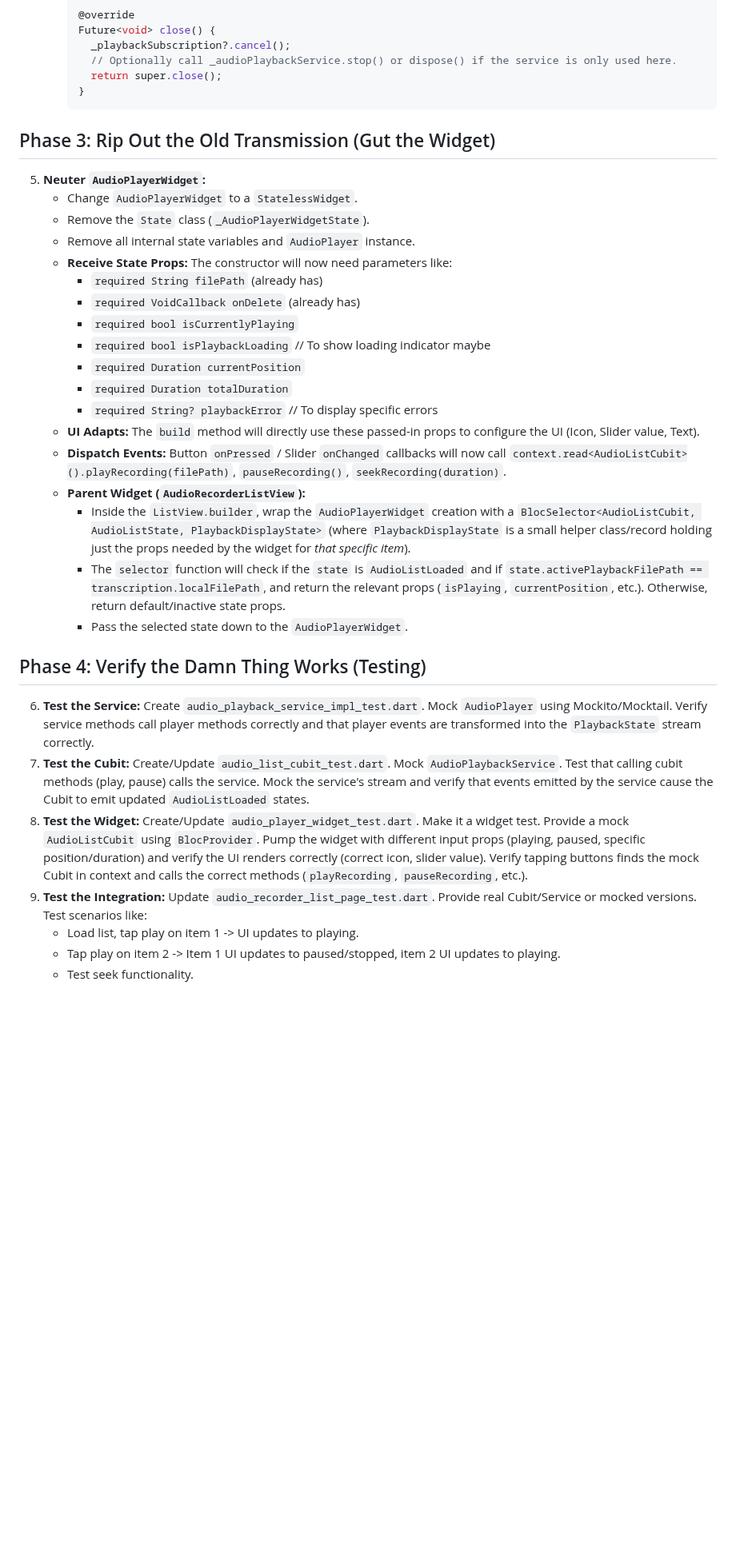
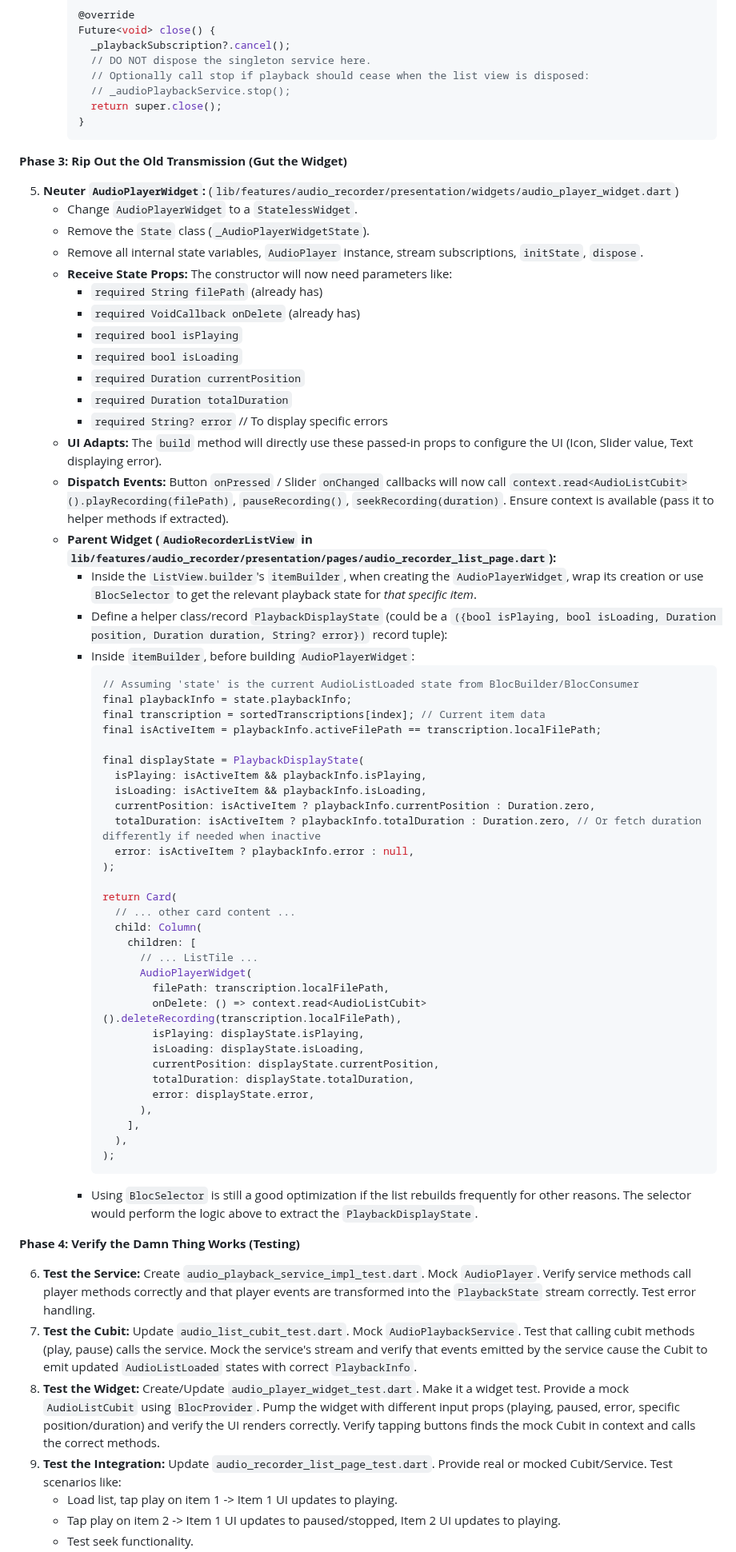
Before and after one commit to MediScribe/docjet-mobile, a Markdown page: refactor-audio-widget.md, the part around one of its changes. Shown at 80% size. Rendered like a GitHub page; blank space fills up the shorter version.

````diff
--- a/refactor-audio-widget.md
+++ b/refactor-audio-widget.md
@@ -53,38 +59,73 @@ This plan outlines the steps to refactor the audio playback logic, moving state
         @override
         Future<void> close() {
           _playbackSubscription?.cancel();
-          // Optionally call _audioPlaybackService.stop() or dispose() if the service is only used here.
+          // DO NOT dispose the singleton service here.
+          // Optionally call stop if playback should cease when the list view is disposed:
+          // _audioPlaybackService.stop();
           return super.close();
         }
         ```
 
-## Phase 3: Rip Out the Old Transmission (Gut the Widget)
+**Phase 3: Rip Out the Old Transmission (Gut the Widget)**
 
-5.  **Neuter `AudioPlayerWidget`:**
+5.  **Neuter `AudioPlayerWidget`:** (`lib/features/audio_recorder/presentation/widgets/audio_player_widget.dart`)
     *   Change `AudioPlayerWidget` to a `StatelessWidget`.
     *   Remove the `State` class (`_AudioPlayerWidgetState`).
-    *   Remove all internal state variables and `AudioPlayer` instance.
+    *   Remove all internal state variables, `AudioPlayer` instance, stream subscriptions, `initState`, `dispose`.
     *   **Receive State Props:** The constructor will now need parameters like:
         *   `required String filePath` (already has)
         *   `required VoidCallback onDelete` (already has)
-        *   `required bool isCurrentlyPlaying`
-        *   `required bool isPlaybackLoading` // To show loading indicator maybe
+        *   `required bool isPlaying`
+        *   `required bool isLoading`
         *   `required Duration currentPosition`
         *   `required Duration totalDuration`
-        *   `required String? playbackError` // To display specific errors
-    *   **UI Adapts:** The `build` method will directly use these passed-in props to configure the UI (Icon, Slider value, Text).
-    *   **Dispatch Events:** Button `onPressed` / Slider `onChanged` callbacks will now call `context.read<AudioListCubit>().playRecording(filePath)`, `pauseRecording()`, `seekRecording(duration)`.
-    *   **Parent Widget (`AudioRecorderListView`):**
-        *   Inside the `ListView.builder`, wrap the `AudioPlayerWidget` creation with a `BlocSelector<AudioListCubit, AudioListState, PlaybackDisplayState>` (where `PlaybackDisplayState` is a small helper class/record holding just the props needed by the widget for *that specific item*).
-        *   The `selector` function will check if the `state` is `AudioListLoaded` and if `state.activePlaybackFilePath == transcription.localFilePath`, and return the relevant props (`isPlaying`, `currentPosition`, etc.). Otherwise, return default/inactive state props.
-        *   Pass the selected state down to the `AudioPlayerWidget`.
+        *   `required String? error` // To display specific errors
+    *   **UI Adapts:** The `build` method will directly use these passed-in props to configure the UI (Icon, Slider value, Text displaying error).
+    *   **Dispatch Events:** Button `onPressed` / Slider `onChanged` callbacks will now call `context.read<AudioListCubit>().playRecording(filePath)`, `pauseRecording()`, `seekRecording(duration)`. Ensure context is available (pass it to helper methods if extracted).
+    *   **Parent Widget (`AudioRecorderListView` in `lib/features/audio_recorder/presentation/pages/audio_recorder_list_page.dart`):**
+        *   Inside the `ListView.builder`'s `itemBuilder`, when creating the `AudioPlayerWidget`, wrap its creation or use `BlocSelector` to get the relevant playback state for *that specific item*.
+        *   Define a helper class/record `PlaybackDisplayState` (could be a `({bool isPlaying, bool isLoading, Duration position, Duration duration, String? error})` record tuple):
+        *   Inside `itemBuilder`, before building `AudioPlayerWidget`:
+            ```dart
+            // Assuming 'state' is the current AudioListLoaded state from BlocBuilder/BlocConsumer
+            final playbackInfo = state.playbackInfo;
+            final transcription = sortedTranscriptions[index]; // Current item data
+            final isActiveItem = playbackInfo.activeFilePath == transcription.localFilePath;
 
-## Phase 4: Verify the Damn Thing Works (Testing)
+            final displayState = PlaybackDisplayState(
+              isPlaying: isActiveItem && playbackInfo.isPlaying,
+              isLoading: isActiveItem && playbackInfo.isLoading,
+              currentPosition: isActiveItem ? playbackInfo.currentPosition : Duration.zero,
+              totalDuration: isActiveItem ? playbackInfo.totalDuration : Duration.zero, // Or fetch duration differently if needed when inactive
+              error: isActiveItem ? playbackInfo.error : null,
+            );
 
-6.  **Test the Service:** Create `audio_playback_service_impl_test.dart`. Mock `AudioPlayer` using Mockito/Mocktail. Verify service methods call player methods correctly and that player events are transformed into the `PlaybackState` stream correctly.
-7.  **Test the Cubit:** Create/Update `audio_list_cubit_test.dart`. Mock `AudioPlaybackService`. Test that calling cubit methods (play, pause) calls the service. Mock the service's stream and verify that events emitted by the service cause the Cubit to emit updated `AudioListLoaded` states.
-8.  **Test the Widget:** Create/Update `audio_player_widget_test.dart`. Make it a widget test. Provide a mock `AudioListCubit` using `BlocProvider`. Pump the widget with different input props (playing, paused, specific position/duration) and verify the UI renders correctly (correct icon, slider value). Verify tapping buttons finds the mock Cubit in context and calls the correct methods (`playRecording`, `pauseRecording`, etc.).
-9.  **Test the Integration:** Update `audio_recorder_list_page_test.dart`. Provide real Cubit/Service or mocked versions. Test scenarios like:
-    *   Load list, tap play on item 1 -> UI updates to playing.
-    *   Tap play on item 2 -> Item 1 UI updates to paused/stopped, item 2 UI updates to playing.
+            return Card(
+              // ... other card content ...
+              child: Column(
+                children: [
+                  // ... ListTile ...
+                  AudioPlayerWidget(
+                    filePath: transcription.localFilePath,
+                    onDelete: () => context.read<AudioListCubit>().deleteRecording(transcription.localFilePath),
+                    isPlaying: displayState.isPlaying,
+                    isLoading: displayState.isLoading,
+                    currentPosition: displayState.currentPosition,
+                    totalDuration: displayState.totalDuration,
+                    error: displayState.error,
+                  ),
+                ],
+              ),
+            );
+            ```
+        *   Using `BlocSelector` is still a good optimization if the list rebuilds frequently for other reasons. The selector would perform the logic above to extract the `PlaybackDisplayState`.
+
+**Phase 4: Verify the Damn Thing Works (Testing)**
+
+6.  **Test the Service:** Create `audio_playback_service_impl_test.dart`. Mock `AudioPlayer`. Verify service methods call player methods correctly and that player events are transformed into the `PlaybackState` stream correctly. Test error handling.
+7.  **Test the Cubit:** Update `audio_list_cubit_test.dart`. Mock `AudioPlaybackService`. Test that calling cubit methods (play, pause) calls the service. Mock the service's stream and verify that events emitted by the service cause the Cubit to emit updated `AudioListLoaded` states with correct `PlaybackInfo`.
+8.  **Test the Widget:** Create/Update `audio_player_widget_test.dart`. Make it a widget test. Provide a mock `AudioListCubit` using `BlocProvider`. Pump the widget with different input props (playing, paused, error, specific position/duration) and verify the UI renders correctly. Verify tapping buttons finds the mock Cubit in context and calls the correct methods.
+9.  **Test the Integration:** Update `audio_recorder_list_page_test.dart`. Provide real or mocked Cubit/Service. Test scenarios like:
+    *   Load list, tap play on item 1 -> Item 1 UI updates to playing.
+    *   Tap play on item 2 -> Item 1 UI updates to paused/stopped, Item 2 UI updates to playing.
     *   Test seek functionality.
````
Also changed, not shown: other parts of refactor-audio-widget.md (+31 -25 lines).
